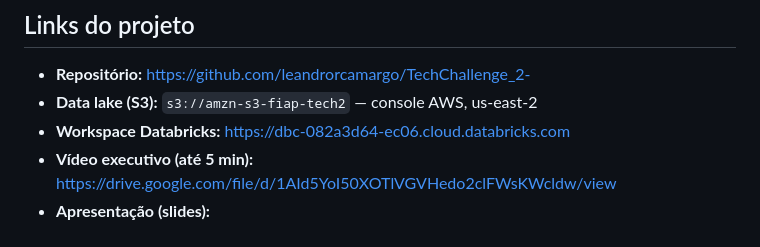
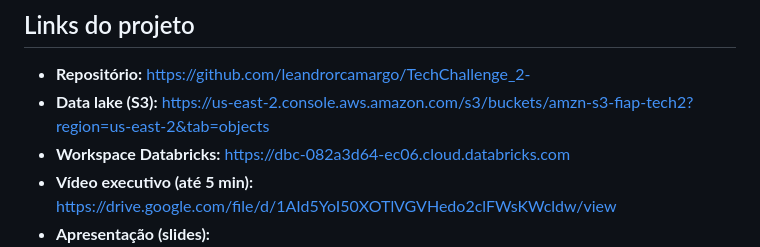
Before and after one commit to leandrorcamargo/TechChallenge_2-, a Markdown page: README.md, the part around the change. Drawn GitHub-style.

```diff
--- a/README.md
+++ b/README.md
@@ -9,7 +9,7 @@ A implementação roda no Databricks sobre a AWS: o data lake fica no Amazon S3,
 ## Links do projeto
 
 - **Repositório:** https://github.com/leandrorcamargo/TechChallenge_2-
-- **Data lake (S3):** `s3://amzn-s3-fiap-tech2` — console AWS, us-east-2
+- **Data lake (S3):** https://us-east-2.console.aws.amazon.com/s3/buckets/amzn-s3-fiap-tech2?region=us-east-2&tab=objects
 - **Workspace Databricks:** https://dbc-082a3d64-ec06.cloud.databricks.com
 - **Vídeo executivo (até 5 min):** https://drive.google.com/file/d/1AId5YoI50XOTlVGVHedo2clFWsKWcldw/view
 - **Apresentação (slides):** https://docs.google.com/presentation/d/1P_KsUP0KAQ93QWClQs_smGl0ya4aArsg/edit
```
